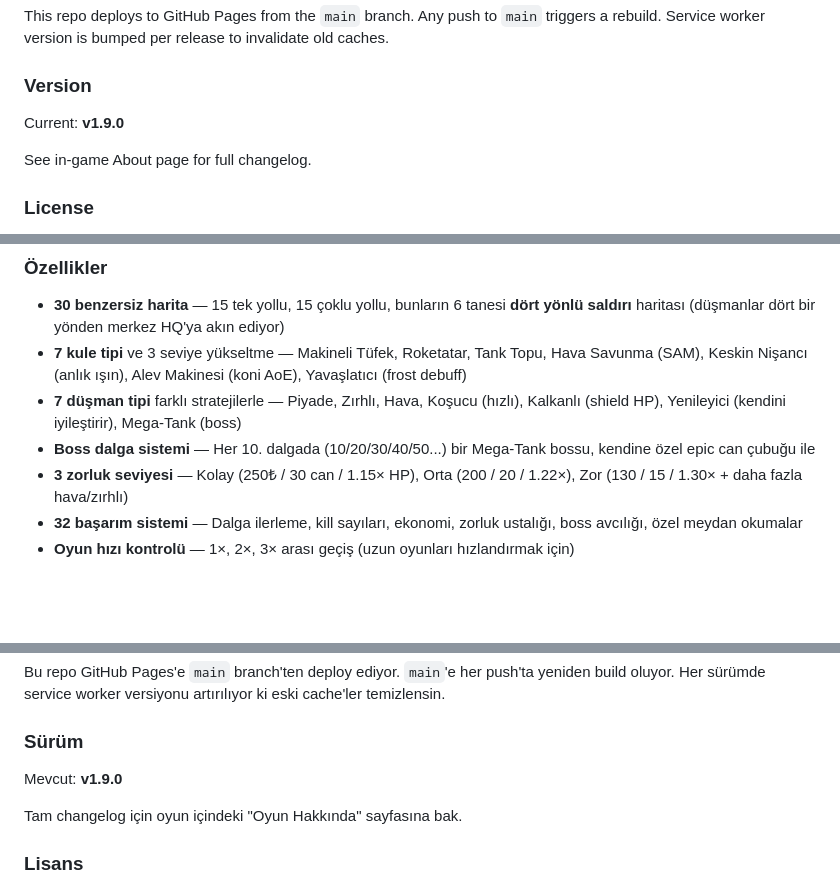
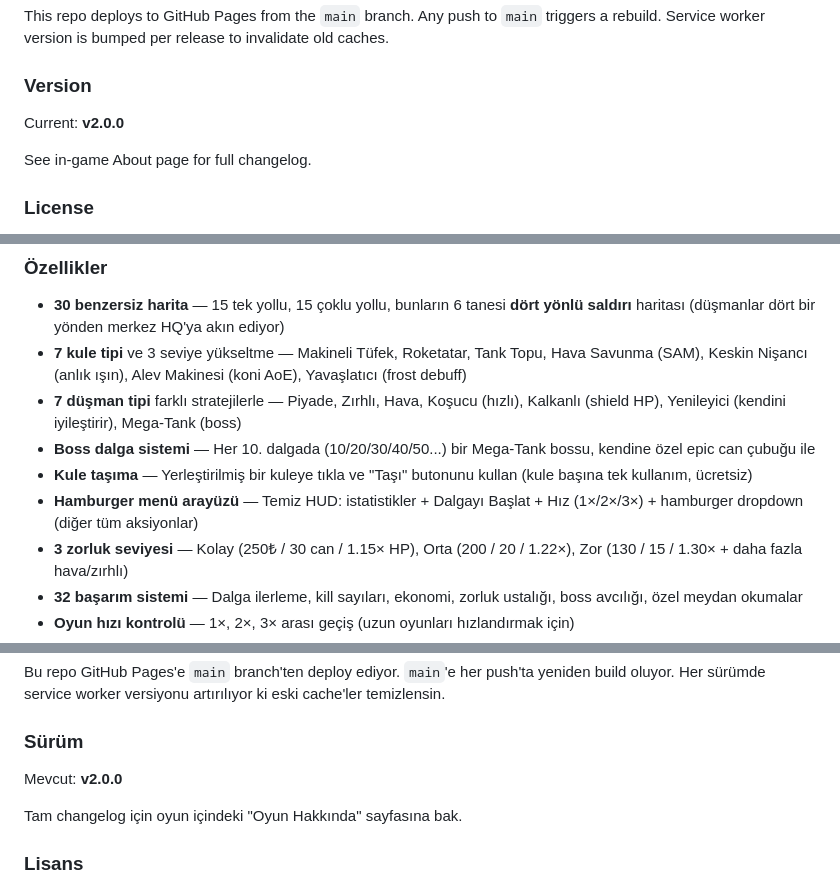
Before and after one commit to mrtrclb/siper, a Markdown page: README.md, 3 parts joined by grey strips. Rendered like a GitHub page; blank space fills up the shorter version.

```diff
--- a/README.md
+++ b/README.md
@@ -111,7 +115,7 @@ This repo deploys to GitHub Pages from the `main` branch. Any push to `main` tri
 
 ### Version
 
-Current: **v1.9.0**
+Current: **v2.0.0**
 
 See in-game About page for full changelog.
 
@@ -143,6 +147,8 @@ Modern askeri temalı, tarayıcıda çalışan bir kule savunma oyunu. Tek bir H
 - **7 kule tipi** ve 3 seviye yükseltme — Makineli Tüfek, Roketatar, Tank Topu, Hava Savunma (SAM), Keskin Nişancı (anlık ışın), Alev Makinesi (koni AoE), Yavaşlatıcı (frost debuff)
 - **7 düşman tipi** farklı stratejilerle — Piyade, Zırhlı, Hava, Koşucu (hızlı), Kalkanlı (shield HP), Yenileyici (kendini iyileştirir), Mega-Tank (boss)
 - **Boss dalga sistemi** — Her 10. dalgada (10/20/30/40/50...) bir Mega-Tank bossu, kendine özel epic can çubuğu ile
+- **Kule taşıma** — Yerleştirilmiş bir kuleye tıkla ve "Taşı" butonunu kullan (kule başına tek kullanım, ücretsiz)
+- **Hamburger menü arayüzü** — Temiz HUD: istatistikler + Dalgayı Başlat + Hız (1×/2×/3×) + hamburger dropdown (diğer tüm aksiyonlar)
 - **3 zorluk seviyesi** — Kolay (250₺ / 30 can / 1.15× HP), Orta (200 / 20 / 1.22×), Zor (130 / 15 / 1.30× + daha fazla hava/zırhlı)
 - **32 başarım sistemi** — Dalga ilerleme, kill sayıları, ekonomi, zorluk ustalığı, boss avcılığı, özel meydan okumalar
 - **Oyun hızı kontrolü** — 1×, 2×, 3× arası geçiş (uzun oyunları hızlandırmak için)
@@ -234,7 +242,7 @@ Bu repo GitHub Pages'e `main` branch'ten deploy ediyor. `main`'e her push'ta yen
 
 ### Sürüm
 
-Mevcut: **v1.9.0**
+Mevcut: **v2.0.0**
 
 Tam changelog için oyun içindeki "Oyun Hakkında" sayfasına bak.
 
```
Also changed, not shown: other parts of README.md (+16 -10 lines).
